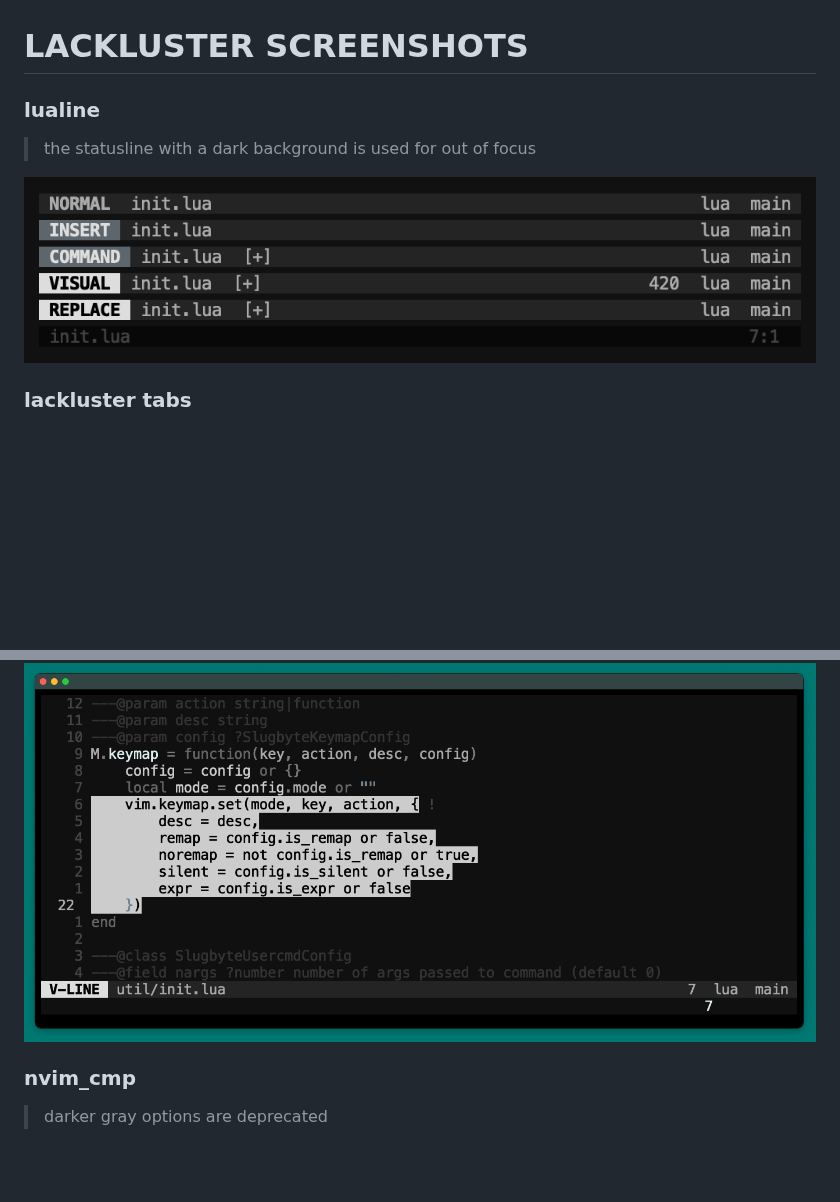
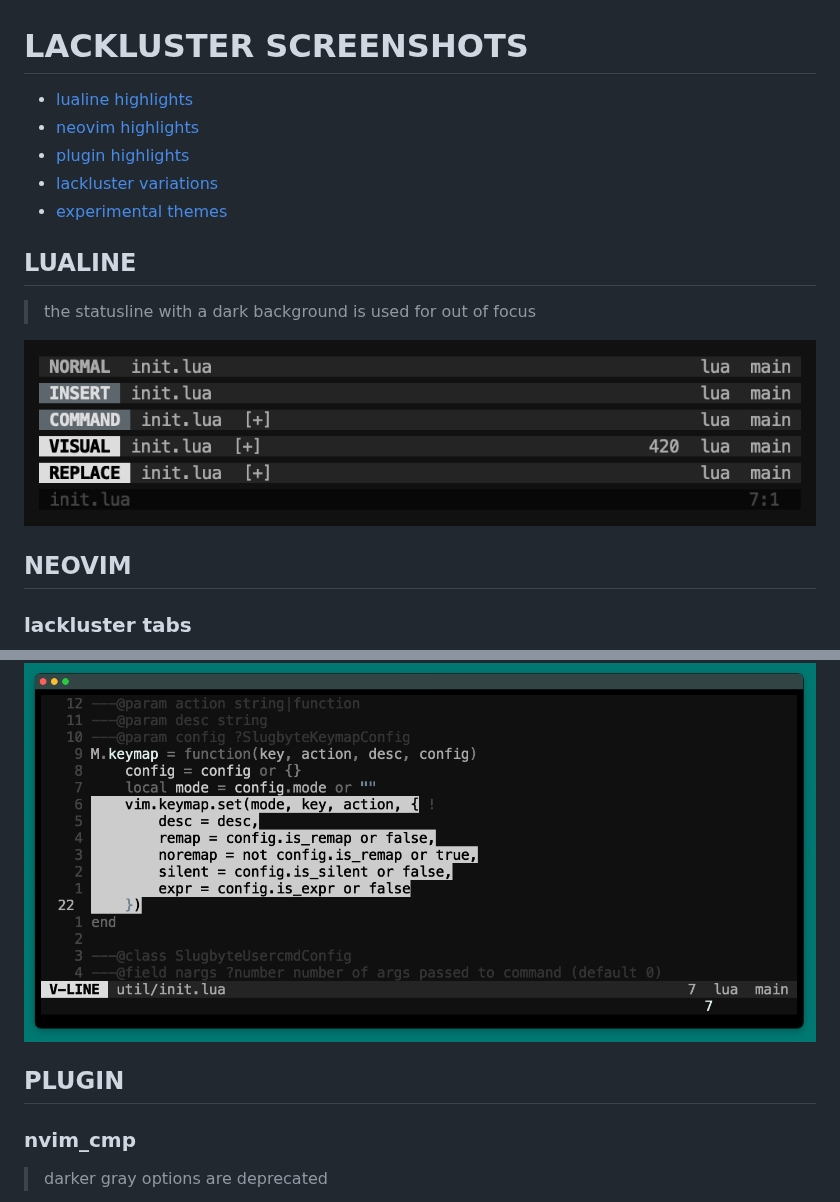
Before and after one commit to slugbyte/lackluster.nvim, a Markdown page: SCREENSHOT.md, 2 parts joined by grey strips. Rendered like a GitHub page; blank space fills up the shorter version.

```diff
--- a/SCREENSHOT.md
+++ b/SCREENSHOT.md
@@ -1,15 +1,24 @@
 # LACKLUSTER SCREENSHOTS
 
-### lualine
+* [lualine highlights](#lualine)
+* [neovim highlights](#builtin)
+* [plugin highlights](#plugin)
+* [lackluster variations](#lackluster-variations)
+* [experimental themes](#experimental-variations)
+
+## LUALINE
 >  the statusline with a dark background is used for out of focus
 
 ![](./asset/img/detail/lackluster-lualine.png)
 
+## NEOVIM
 ### lackluster tabs
 ![](./asset/img/detail/lackluster-tabs.png)
 
 ### visual select
 ![](./asset/img/detail/lackluster-visual.png)
+
+## PLUGIN
 
 ### nvim_cmp
 > darker gray options are deprecated
```
Also changed, not shown: other parts of SCREENSHOT.md (+7 -7 lines), asset/img/detail/lackluster-telescope-dropdown.png (renamed from asset/img/detail/lackluster-telescope-fuzzy.png).
